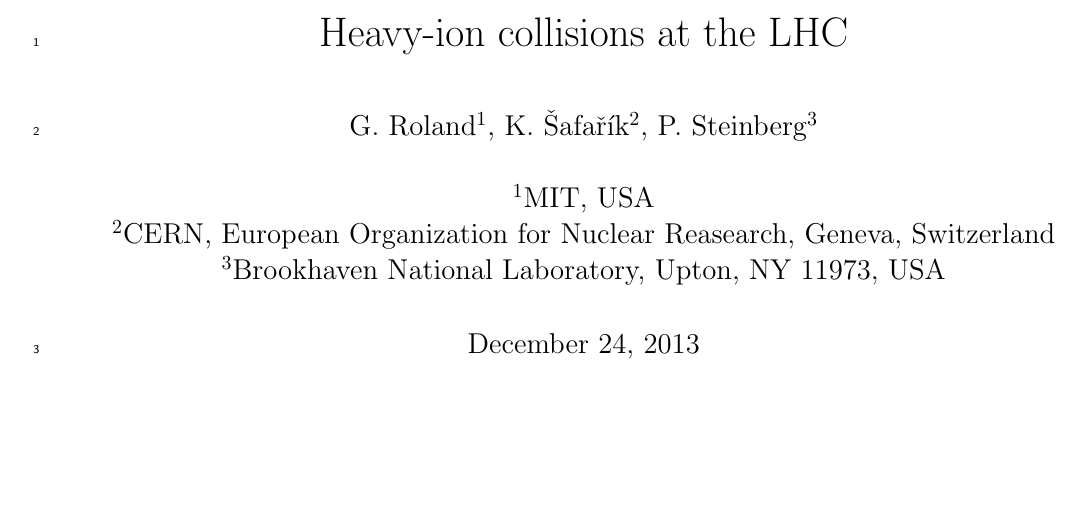
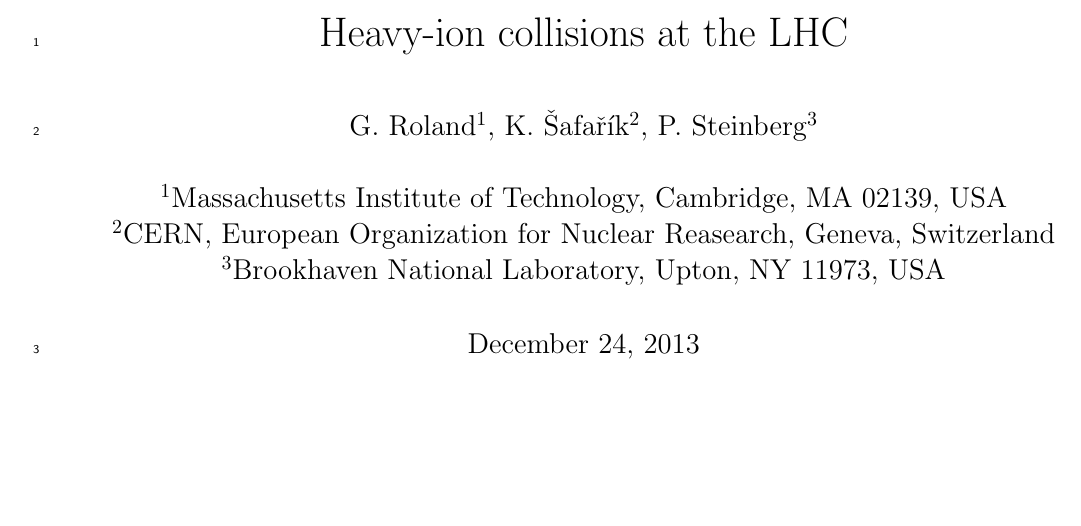
Before and after one commit to Safarikarel/PPNPReview, a LaTeX paper (HICLHC.tex): part of page 1 of 83, cut so that both start at the same text. Compiled offline with pdfLaTeX.

Commit message:
Changed affiliation

```diff
--- a/HICLHC.tex
+++ b/HICLHC.tex
@@ -56,7 +56,7 @@
 \title{ \vspace{1cm} Heavy-ion collisions at the LHC}
 \author{G.\ Roland$^{1}$, K.\ \v{S}afa\v{r}\'{\i}k$^2$, P.\ Steinberg$^3$\\
 \\
-$^1$MIT, USA\\
+$^1$Massachusetts Institute of Technology, Cambridge, MA 02139, USA\\
 $^2$CERN, European Organization for Nuclear Reasearch, Geneva, Switzerland\\
 $^3$Brookhaven National Laboratory, Upton, NY 11973, USA\\
 }
```
